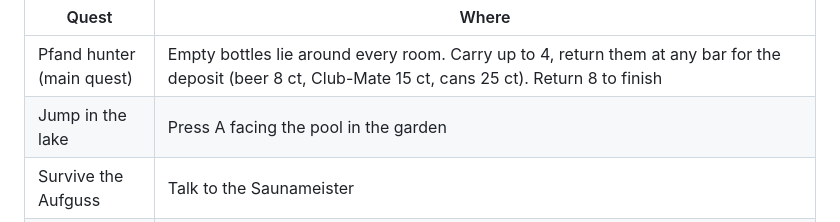
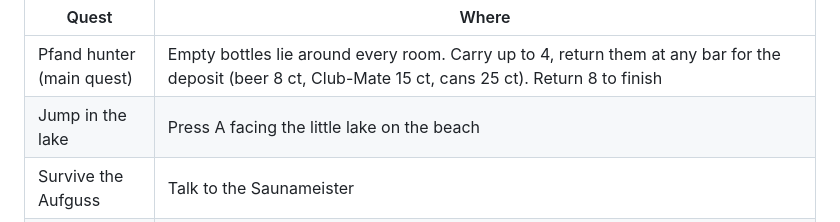
Before and after one commit to GianlucaVeschi/tuersteher-berlin, a Markdown page: README.md, the part around the change. GitHub-like rendering.

Commit message:
README: Sisyphos lake quest wording
Co-Authored-By: Claude Opus 5.5 <noreply@anthropic.com>

```diff
--- a/README.md
+++ b/README.md
@@ -49,7 +49,7 @@ The crowd is a colourful festival and circus bunch with flower crowns, glitter a
 | Quest | Where |
 | --- | --- |
 | Pfand hunter (main quest) | Empty bottles lie around every room. Carry up to 4, return them at any bar for the deposit (beer 8 ct, Club-Mate 15 ct, cans 25 ct). Return 8 to finish |
-| Jump in the lake | Press A facing the pool in the garden |
+| Jump in the lake | Press A facing the little lake on the beach |
 | Survive the Aufguss | Talk to the Saunameister |
 | Listen to 3 hippie stories | Momo (pool), Luna (Wintergarten), Kai (sauna), Sunny (Tunnel) |
 | Learn to juggle | Zora the circus kid in the garden. Wait for the beat |
```
